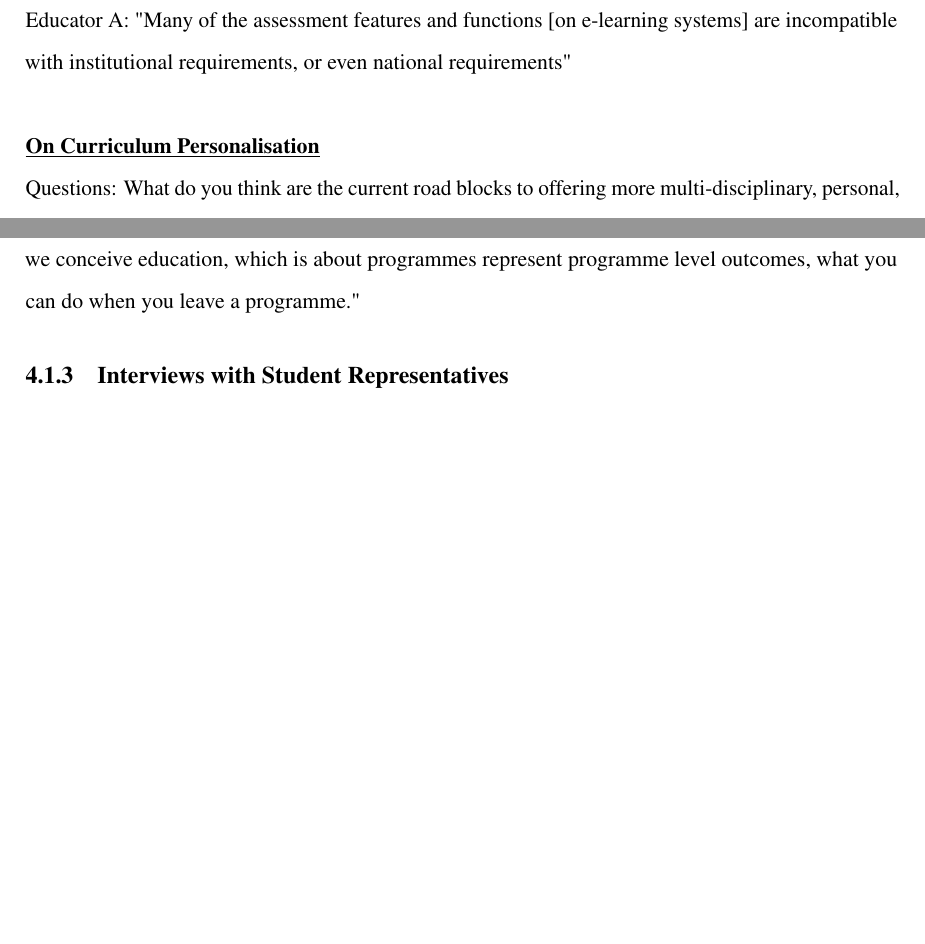
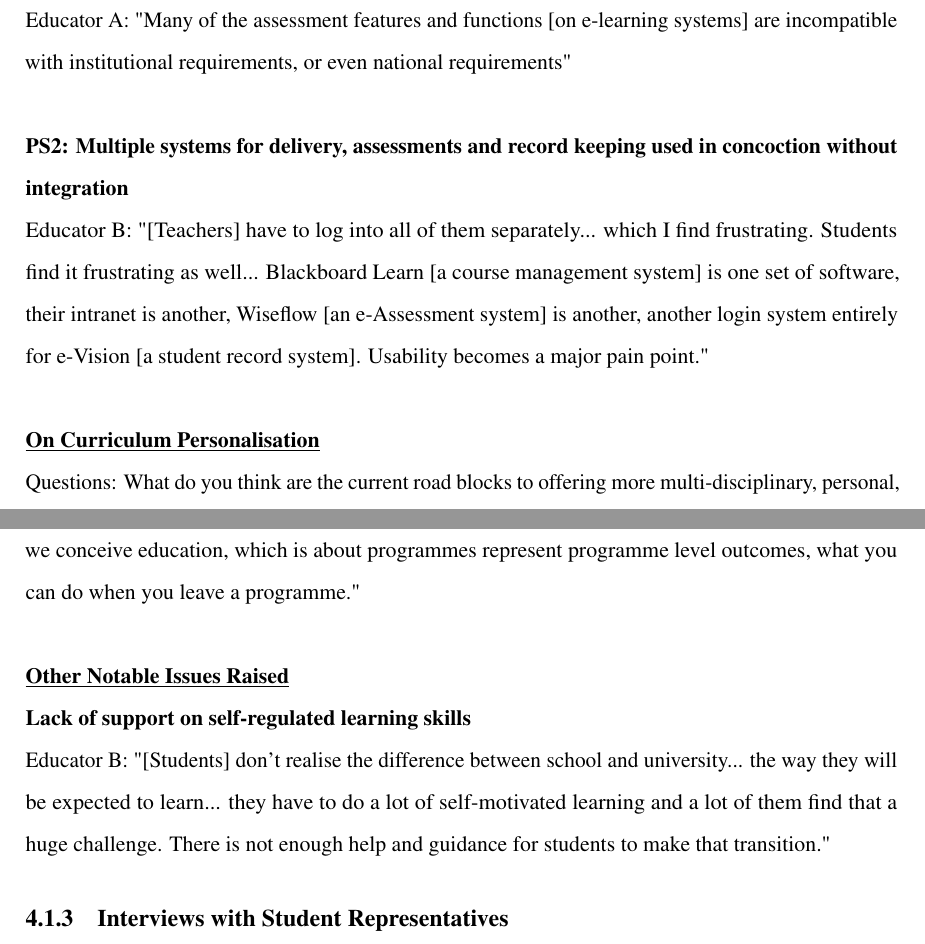
Before and after one commit to dtylam/fypp, a LaTeX thesis (thesis.tex, which reads Chapter4/chapter4.tex): two parts of pages 28 and 29 of 41 before the commit and two parts of pages 28 and 29 of 42 after it, joined at a grey line, cut so that both start at the same text, the shorter picture padded with empty space. Compiled offline with pdfLaTeX.

Commit message:
small additions with ch4.1.2

```diff
--- a/Chapter4/chapter4.tex
+++ b/Chapter4/chapter4.tex
@@ -61,11 +61,17 @@ Questions: What are the problems with assessments in higher education today? / \
 Educator A: "Many of the assessment features and functions [on e-learning systems] are incompatible
 with institutional requirements, or even national requirements"\\
 \\
+\textbf{PS2: Multiple systems for delivery, assessments and record keeping used in concoction without integration}\\
+Educator B: "[Teachers] have to log into all of them separately... which I find frustrating. Students find
+it frustrating as well... Blackboard Learn [a course management system] is one set of software, their
+intranet is another, Wiseflow [an e-Assessment system] is another, another login system entirely for
+e-Vision [a student record system]. Usability becomes a major pain point."\\
+\\
 \underline{\textbf{On Curriculum Personalisation}}
 \\
 Questions: What do you think are the current road blocks to offering more multi-disciplinary, personal,
-or even multi-institutional arrangements for higher education?\\
-\\
+or even multi-institutional arrangements for higher education?
+\\\\
 \textbf{PS1: National regulations requiring programme outcomes and specifications makes movements
 difficult}\\
 Educator A: "The [UK] academic infrastructure talk about programme outcomes and programme specifications,
@@ -75,6 +81,13 @@ if you do level 3, meet the outcomes of the programme? ... whilst we have a cred
 same as the North American one, so actually movement between [institutions or programmes], despite the
 government always saying they want this, is mitigated against by the way we conceive education,
 which is about programmes represent programme level outcomes, what you can do when you leave a programme."
+\\\\
+\underline{\textbf{Other Notable Issues Raised}}
+\\
+\textbf{Lack of support on self-regulated learning skills}\\
+Educator B: "[Students] don't realise the difference between school and university... the way they will
+be expected to learn... they have to do a lot of self-motivated learning and a lot of them find that a
+huge challenge. There is not enough help and guidance for students to make that transition."
 
 \subsection{Interviews with Student Representatives}
 
```
Also changed, not shown: thesis.pdf.
